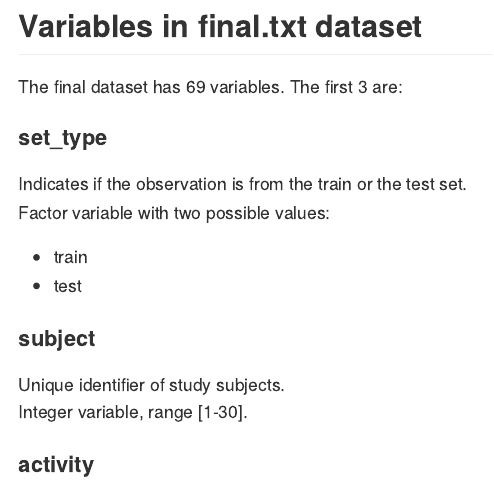
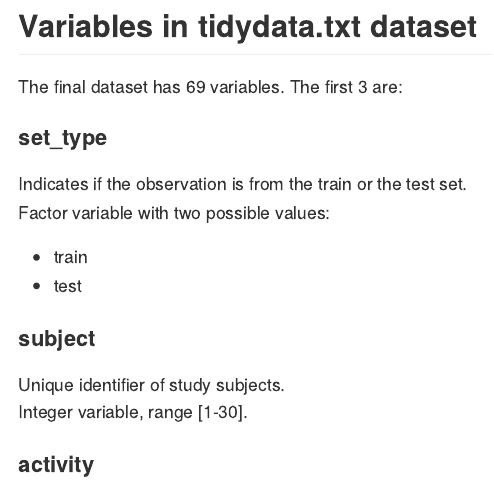
Before and after one commit to arturiax/Get_Clean_data_week4, an R Markdown document (CodeBook.Rmd): the page in a window 1100 px wide, from its top. Rendered offline with R 4.5, knitr and Pandoc, with nearby package versions; some code elsewhere in the file could not run offline.

Commit message:
almost there

```diff
--- a/CodeBook.Rmd
+++ b/CodeBook.Rmd
@@ -5,7 +5,7 @@ output:
     variant: markdown_github
 ---
 
-## Variables in final.txt dataset
+## Variables in tidydata.txt dataset
 
 The final dataset has 69 variables. The first 3 are:
 
```
Also changed, not shown: run_analysis.R (+8 -5 lines), tidydata.txt (renamed from final.txt).
